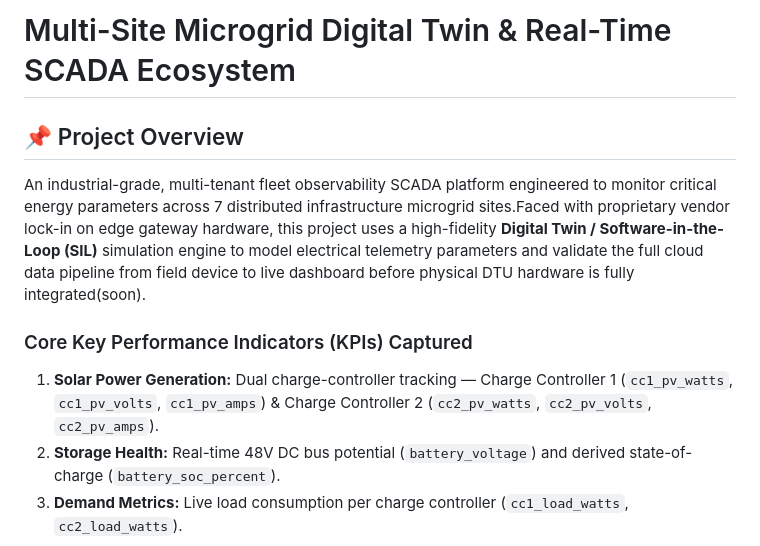
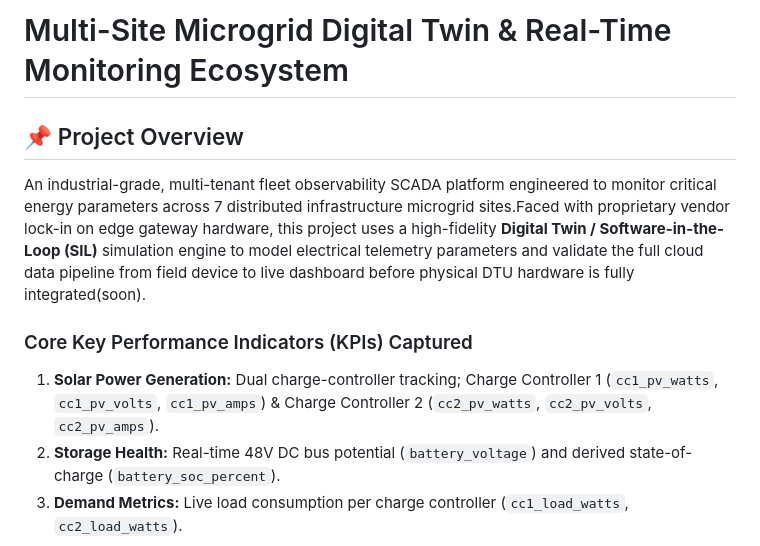
Before and after one commit to obaofficial17/multi-site-microgrid-digital-twin, a Markdown page: README.md, the part around one of its changes. Drawn GitHub-style.

Commit message:
Latest readme draft

```diff
--- a/README.md
+++ b/README.md
@@ -1,10 +1,10 @@
-# Multi-Site Microgrid Digital Twin & Real-Time SCADA Ecosystem
+# Multi-Site Microgrid Digital Twin & Real-Time Monitoring Ecosystem
 
 ## 📌 Project Overview
 An industrial-grade, multi-tenant fleet observability SCADA platform engineered to monitor critical energy parameters across 7 distributed infrastructure microgrid sites.Faced with proprietary vendor lock-in on edge gateway hardware, this project uses a high-fidelity **Digital Twin / Software-in-the-Loop (SIL)** simulation engine to model electrical telemetry parameters and validate the full cloud data pipeline from field device to live dashboard before physical DTU hardware is fully integrated(soon).
 
 ### Core Key Performance Indicators (KPIs) Captured
-1. **Solar Power Generation:** Dual charge-controller tracking — Charge Controller 1 (`cc1_pv_watts`, `cc1_pv_volts`, `cc1_pv_amps`) & Charge Controller 2 (`cc2_pv_watts`, `cc2_pv_volts`, `cc2_pv_amps`).
+1. **Solar Power Generation:** Dual charge-controller tracking; Charge Controller 1 (`cc1_pv_watts`, `cc1_pv_volts`, `cc1_pv_amps`) & Charge Controller 2 (`cc2_pv_watts`, `cc2_pv_volts`, `cc2_pv_amps`).
 2. **Storage Health:** Real-time 48V DC bus potential (`battery_voltage`) and derived state-of-charge (`battery_soc_percent`).
 3. **Demand Metrics:** Live load consumption per charge controller (`cc1_load_watts`, `cc2_load_watts`).
 
```
Also changed, not shown: other parts of README.md (+1 -1 lines).
